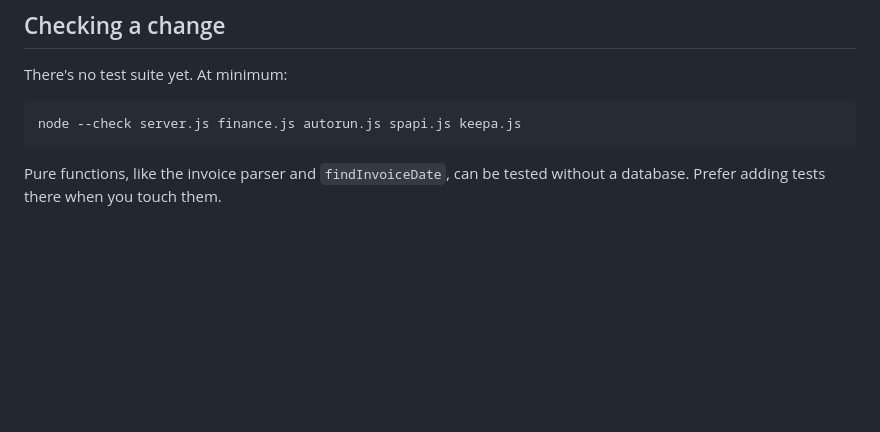
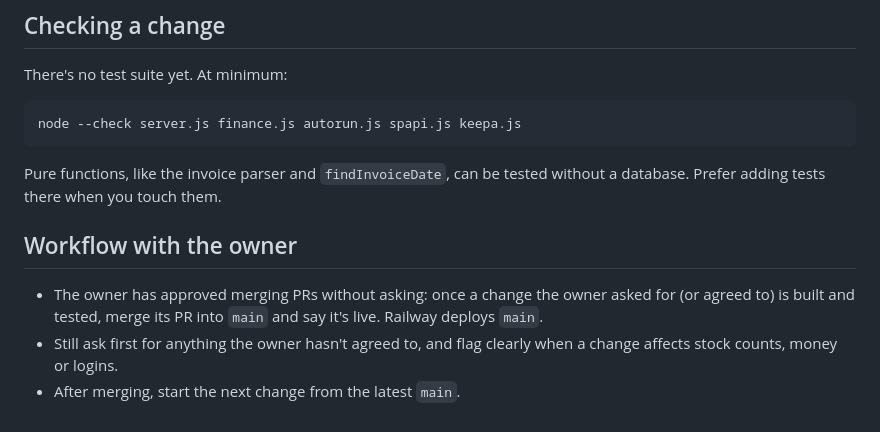
Before and after one commit to bm0shi/elevate-inventory, a Markdown page: CLAUDE.md, the part around the change. Drawn GitHub-style; blank space fills up the shorter version.

Commit message:
CLAUDE.md: owner approves merging agreed, tested changes
Co-Authored-By: Claude Opus 5.5 <noreply@anthropic.com>
Claude-Session: https://claude.ai/code/session_01FUSgrfj4MYitXizfzSLBvf

```diff
--- a/CLAUDE.md
+++ b/CLAUDE.md
@@ -98,3 +98,9 @@ node --check server.js finance.js autorun.js spapi.js keepa.js
 
 Pure functions, like the invoice parser and `findInvoiceDate`, can be tested
 without a database. Prefer adding tests there when you touch them.
+
+## Workflow with the owner
+
+- The owner has approved merging PRs without asking: once a change the owner asked for (or agreed to) is built and tested, merge its PR into `main` and say it's live. Railway deploys `main`.
+- Still ask first for anything the owner hasn't agreed to, and flag clearly when a change affects stock counts, money or logins.
+- After merging, start the next change from the latest `main`.
```
